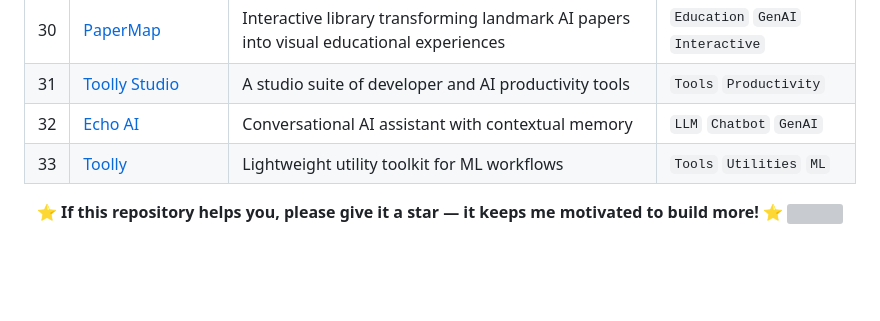
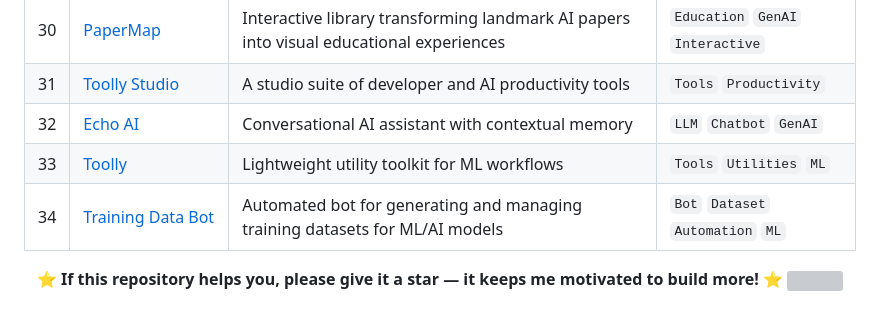
Before and after one commit to AdilShamim8/100-AI-Machine-Learning-Deep-Learnin-Projects, a Markdown page: README.md, the part around the change. Rendered like a GitHub page; blank space fills up the shorter version; grey boxes are pictures that could not be loaded.

```diff
--- a/README.md
+++ b/README.md
@@ -137,6 +137,7 @@ Whether you're just entering the AI space or a seasoned practitioner looking for
 | 31 | [Toolly Studio](https://github.com/AdilShamim8/Toolly_Studio) | A studio suite of developer and AI productivity tools | `Tools` `Productivity` |
 | 32 | [Echo AI](https://github.com/AdilShamim8/Echo_AI) | Conversational AI assistant with contextual memory | `LLM` `Chatbot` `GenAI` |
 | 33 | [Toolly](https://github.com/AdilShamim8/Toolly) | Lightweight utility toolkit for ML workflows | `Tools` `Utilities` `ML` |
+| 34 | [Training Data Bot](https://github.com/AdilShamim8/Training_Data_Bot) | Automated bot for generating and managing training datasets for ML/AI models | `Bot` `Dataset` `Automation` `ML` |
 
 
 
```
